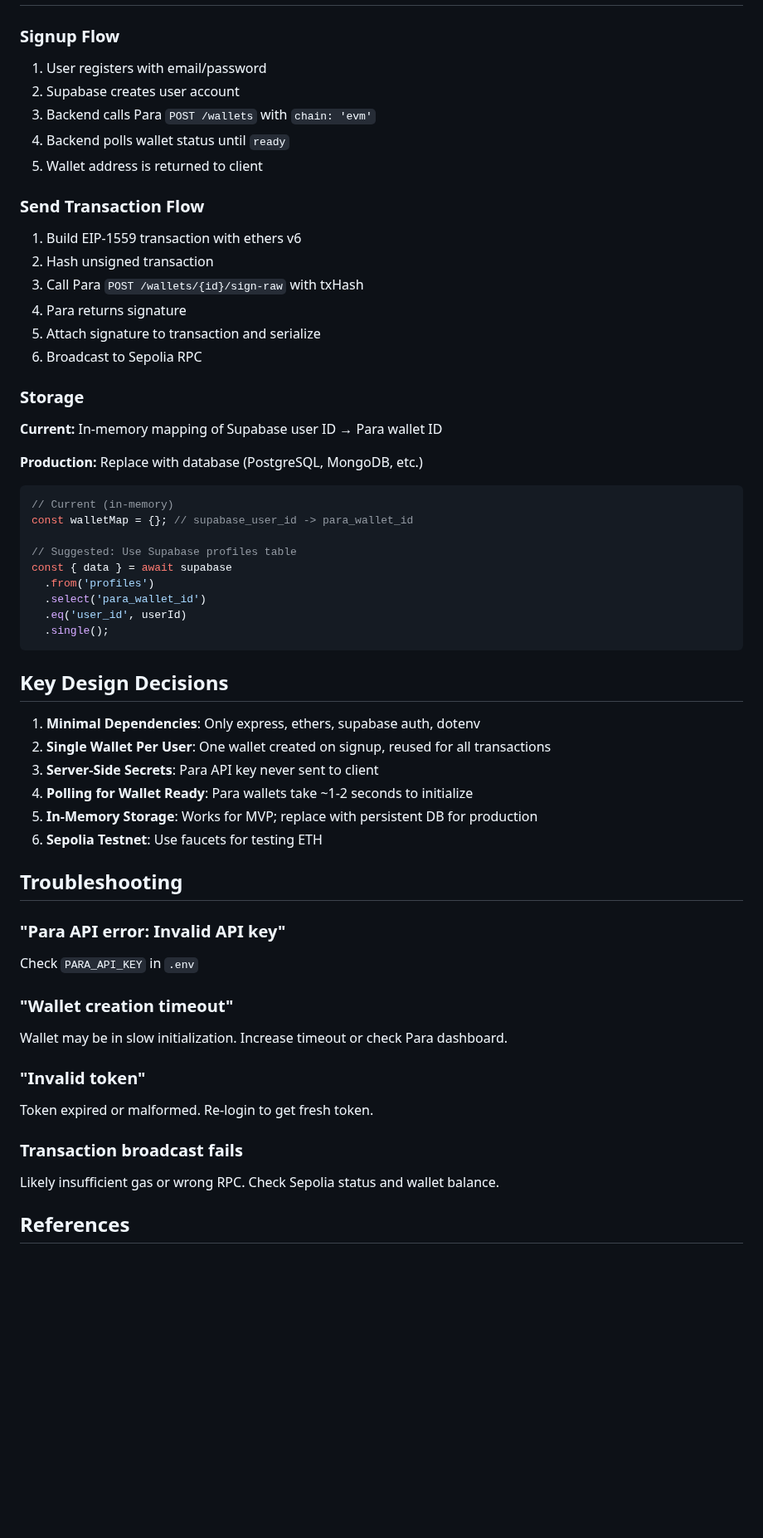
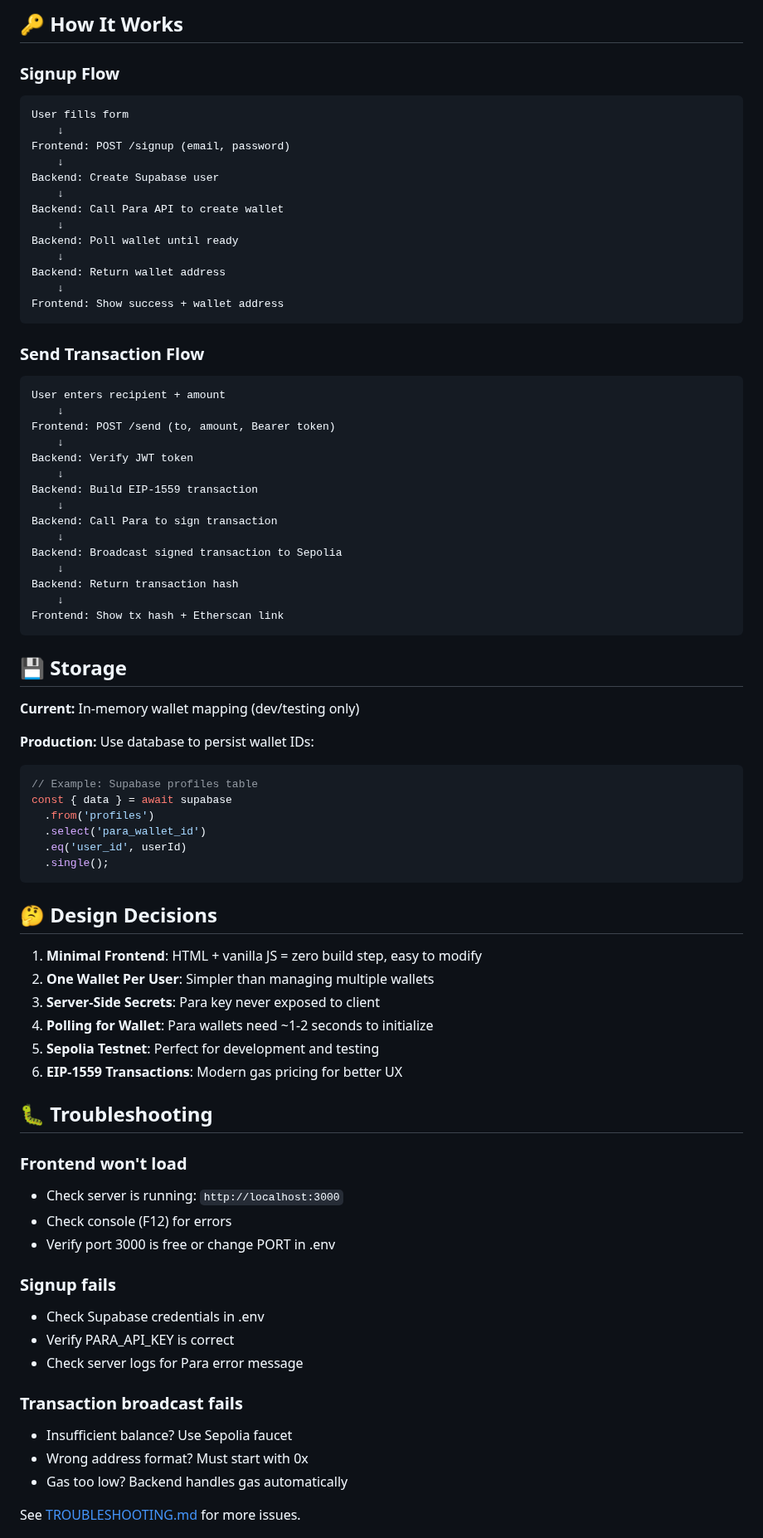
Before and after one commit to prajalsharma/fintech-backend-para, a Markdown page: README.md, the part around one of its changes. Shown at 83% size. Rendered like a GitHub page; blank space fills up the shorter version.

Commit message:
docs: update README with frontend info and quick start

````diff
--- a/README.md
+++ b/README.md
@@ -195,30 +259,51 @@ For detailed instructions, see [DEPLOYMENT.md](./DEPLOYMENT.md).
+## 🔑 How It Works
 
 ### Signup Flow
-1. User registers with email/password
-2. Supabase creates user account
-3. Backend calls Para `POST /wallets` with `chain: 'evm'`
-4. Backend polls wallet status until `ready`
-5. Wallet address is returned to client
+
+```
+User fills form
+    ↓
+Frontend: POST /signup (email, password)
+    ↓
+Backend: Create Supabase user
+    ↓
+Backend: Call Para API to create wallet
+    ↓
+Backend: Poll wallet until ready
+    ↓
+Backend: Return wallet address
+    ↓
+Frontend: Show success + wallet address
+```
 
 ### Send Transaction Flow
-1. Build EIP-1559 transaction with ethers v6
-2. Hash unsigned transaction
-3. Call Para `POST /wallets/{id}/sign-raw` with txHash
-4. Para returns signature
-5. Attach signature to transaction and serialize
-6. Broadcast to Sepolia RPC
 
-### Storage
+```
+User enters recipient + amount
+    ↓
+Frontend: POST /send (to, amount, Bearer token)
+    ↓
+Backend: Verify JWT token
+    ↓
+Backend: Build EIP-1559 transaction
+    ↓
+Backend: Call Para to sign transaction
+    ↓
+Backend: Broadcast signed transaction to Sepolia
+    ↓
+Backend: Return transaction hash
+    ↓
+Frontend: Show tx hash + Etherscan link
+```
 
-**Current:** In-memory mapping of Supabase user ID → Para wallet ID
+## 💾 Storage
 
-**Production:** Replace with database (PostgreSQL, MongoDB, etc.)
+**Current:** In-memory wallet mapping (dev/testing only)
+
+**Production:** Use database to persist wallet IDs:
 
 ```javascript
-// Current (in-memory)
-const walletMap = {}; // supabase_user_id -> para_wallet_id
-
-// Suggested: Use Supabase profiles table
+// Example: Supabase profiles table
 const { data } = await supabase
   .from('profiles')
   .select('para_wallet_id')
@@ -226,28 +311,31 @@ const { data } = await supabase
   .single();
 ```
 
-## Key Design Decisions
+## 🤔 Design Decisions
 
-1. **Minimal Dependencies**: Only express, ethers, supabase auth, dotenv
-2. **Single Wallet Per User**: One wallet created on signup, reused for all transactions
-3. **Server-Side Secrets**: Para API key never sent to client
-4. **Polling for Wallet Ready**: Para wallets take ~1-2 seconds to initialize
-5. **In-Memory Storage**: Works for MVP; replace with persistent DB for production
-6. **Sepolia Testnet**: Use faucets for testing ETH
+1. **Minimal Frontend**: HTML + vanilla JS = zero build step, easy to modify
+2. **One Wallet Per User**: Simpler than managing multiple wallets
+3. **Server-Side Secrets**: Para key never exposed to client
+4. **Polling for Wallet**: Para wallets need ~1-2 seconds to initialize
+5. **Sepolia Testnet**: Perfect for development and testing
+6. **EIP-1559 Transactions**: Modern gas pricing for better UX
 
-## Troubleshooting
+## 🐛 Troubleshooting
 
-### "Para API error: Invalid API key"
-Check `PARA_API_KEY` in `.env`
+### Frontend won't load
+- Check server is running: `http://localhost:3000`
+- Check console (F12) for errors
+- Verify port 3000 is free or change PORT in .env
 
-### "Wallet creation timeout"
-Wallet may be in slow initialization. Increase timeout or check Para dashboard.
-
-### "Invalid token"
-Token expired or malformed. Re-login to get fresh token.
+### Signup fails
+- Check Supabase credentials in .env
+- Verify PARA_API_KEY is correct
+- Check server logs for Para error message
 
 ### Transaction broadcast fails
-Likely insufficient gas or wrong RPC. Check Sepolia status and wallet balance.
+- Insufficient balance? Use Sepolia faucet
+- Wrong address format? Must start with 0x
+- Gas too low? Backend handles gas automatically
 
-## References
+See [TROUBLESHOOTING.md](./TROUBLESHOOTING.md) for more issues.
 
````
Also changed, not shown: other parts of README.md (+187 -115 lines).
